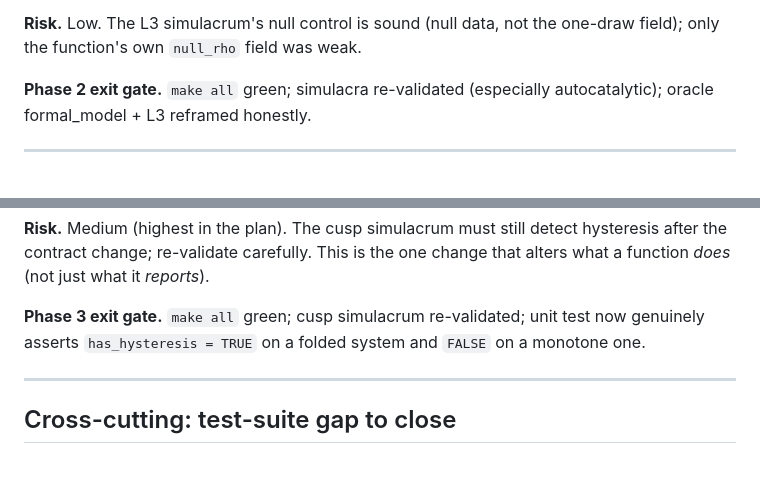
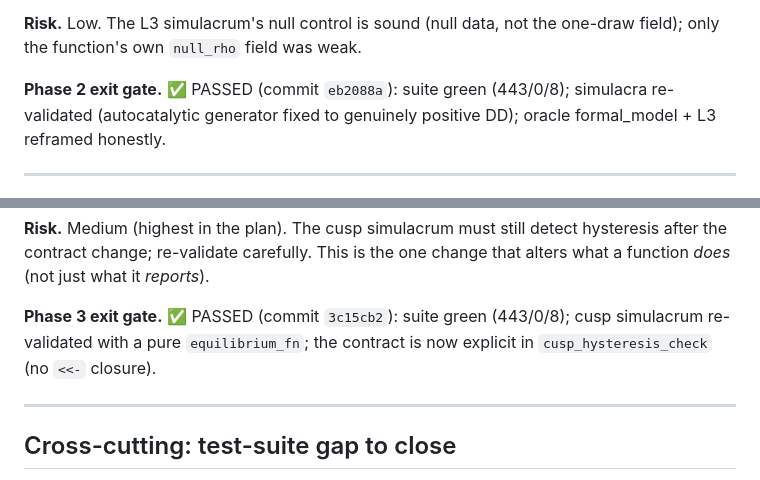
Before and after one commit to FlowFeel/vi-foundry, a Markdown page: docs/review/refactoring-plan.md, 2 parts joined by grey strips. Rendered like a GitHub page.

```diff
--- a/docs/review/refactoring-plan.md
+++ b/docs/review/refactoring-plan.md
@@ -221,8 +254,9 @@ linear null data. Verify before committing.
 **Risk.** Low. The L3 simulacrum's null control is sound (null data, not the
 one-draw field); only the function's own `null_rho` field was weak.
 
-**Phase 2 exit gate.** `make all` green; simulacra re-validated (especially
-autocatalytic); oracle formal_model + L3 reframed honestly.
+**Phase 2 exit gate.** ✅ PASSED (commit `eb2088a`): suite green (443/0/8);
+simulacra re-validated (autocatalytic generator fixed to genuinely positive
+DD); oracle formal_model + L3 reframed honestly.
 
 ---
 
@@ -263,9 +297,9 @@ branch-following into the function under test so the contract is honest:
 hysteresis after the contract change; re-validate carefully. This is the one
 change that alters what a function *does* (not just what it *reports*).
 
-**Phase 3 exit gate.** `make all` green; cusp simulacrum re-validated; unit
-test now genuinely asserts `has_hysteresis = TRUE` on a folded system and
-`FALSE` on a monotone one.
+**Phase 3 exit gate.** ✅ PASSED (commit `3c15cb2`): suite green (443/0/8);
+cusp simulacrum re-validated with a pure `equilibrium_fn`; the contract is
+now explicit in `cusp_hysteresis_check` (no `<<-` closure).
 
 ---
 
```
Also changed, not shown: other parts of docs/review/refactoring-plan.md (+45 -9 lines), docs/review/math-review.md (+10 -7 lines).
